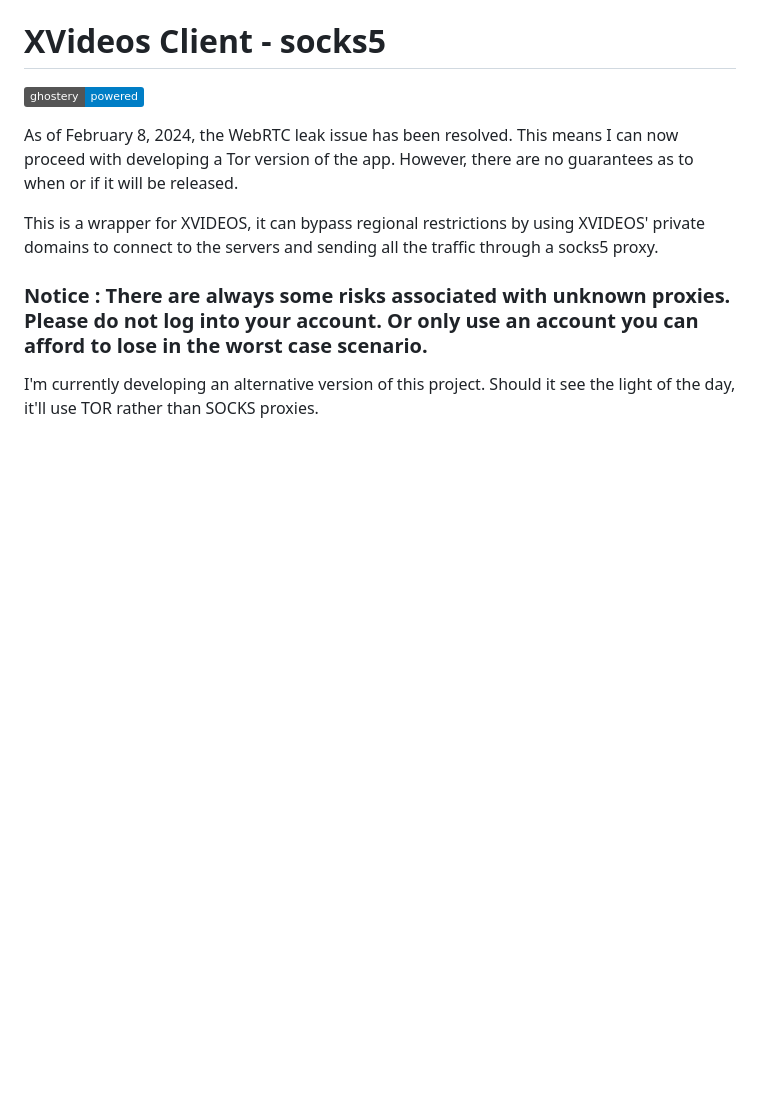
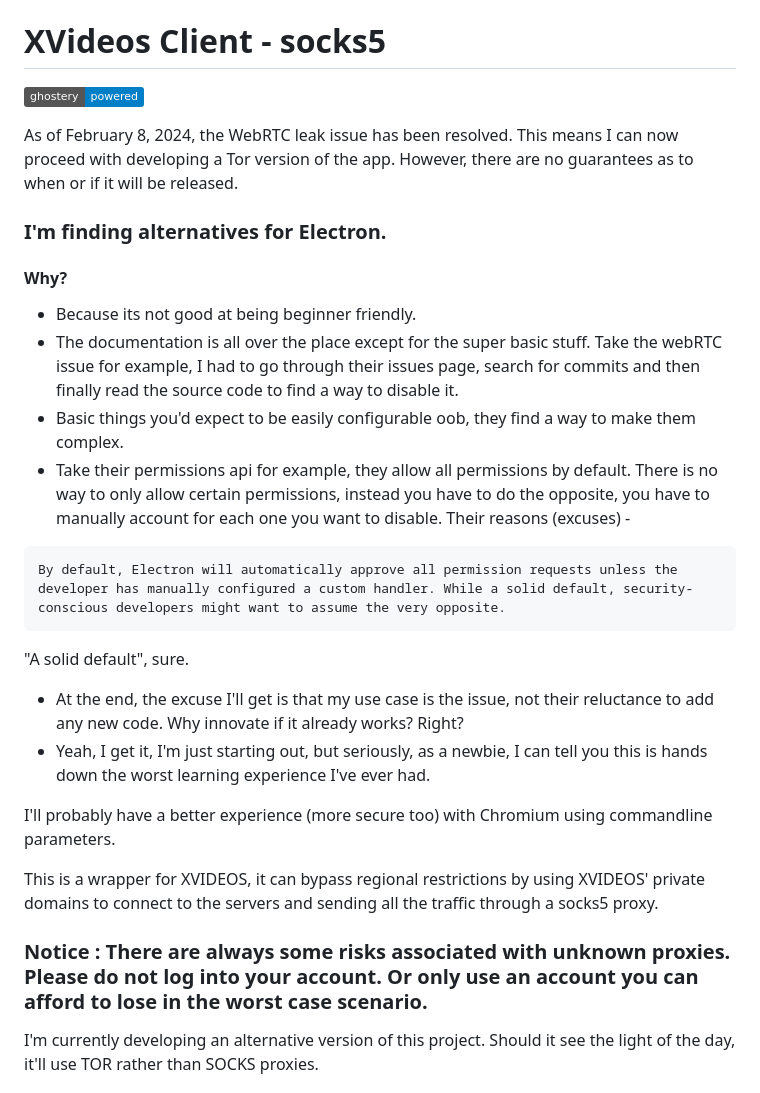
Before and after one commit to Cat-Ling/xvideos-client, a Markdown page: readme.md, the part around the change. Drawn GitHub-style; badges without logos; blank space fills up the shorter version.

````diff
--- a/readme.md
+++ b/readme.md
@@ -2,6 +2,22 @@
 [![powered by Ghostery](https://img.shields.io/badge/ghostery-powered-blue?logo=ghostery)](https://github.com/ghostery/adblocker)
 
 As of February 8, 2024, the WebRTC leak issue has been resolved. This means I can now proceed with developing a Tor version of the app. However, there are no guarantees as to when or if it will be released.
+
+### I'm finding alternatives for Electron.
+#### Why?
+- Because its not good at being beginner friendly.
+- The documentation is all over the place except for the super basic stuff. Take the webRTC issue for example, I had to go through their issues page, search for commits and then finally read the source code to find a way to disable it.
+- Basic things you'd expect to be easily configurable oob, they find a way to make them complex.
+- Take their permissions api for example, they allow all permissions by default. There is no way to only allow certain permissions, instead you have to do the opposite, you have to manually account for each one you want to disable.
+Their reasons (excuses) -
+```
+By default, Electron will automatically approve all permission requests unless the developer has manually configured a custom handler. While a solid default, security-conscious developers might want to assume the very opposite.
+```
+"A solid default", sure.
+- At the end, the excuse I'll get is that my use case is the issue, not their reluctance to add any new code. Why innovate if it already works? Right?
+- Yeah, I get it, I'm just starting out, but seriously, as a newbie, I can tell you this is hands down the worst learning experience I've ever had.
+
+I'll probably have a better experience (more secure too) with Chromium using commandline parameters.
 
 This is a wrapper for XVIDEOS, it can bypass regional restrictions by using XVIDEOS' private domains to connect to the servers and sending all the traffic through a socks5 proxy.
 
````
